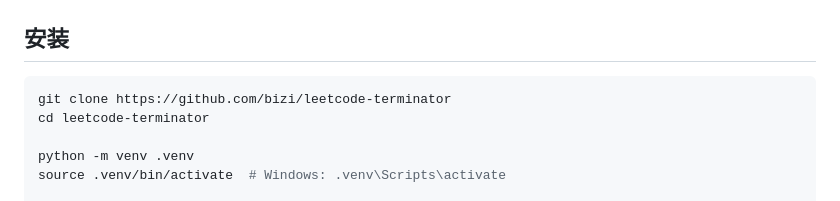
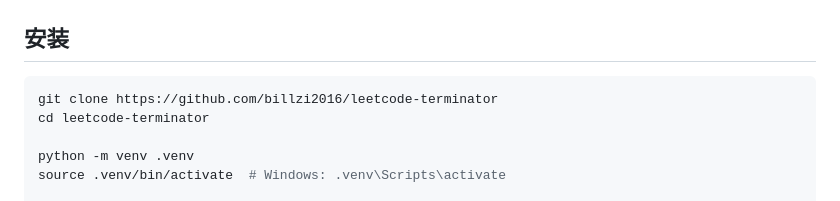
Before and after one commit to billzi2016/leetcode-terminator, a Markdown page: README.md, the part around the change. Drawn GitHub-style.

Commit message:
docs: fix clone URL to actual repo

````diff
--- a/README.md
+++ b/README.md
@@ -76,7 +76,7 @@ ollama pull gpt-oss:120b
 ## 安装
 
 ```bash
-git clone https://github.com/bizi/leetcode-terminator
+git clone https://github.com/billzi2016/leetcode-terminator
 cd leetcode-terminator
 
 python -m venv .venv
````
